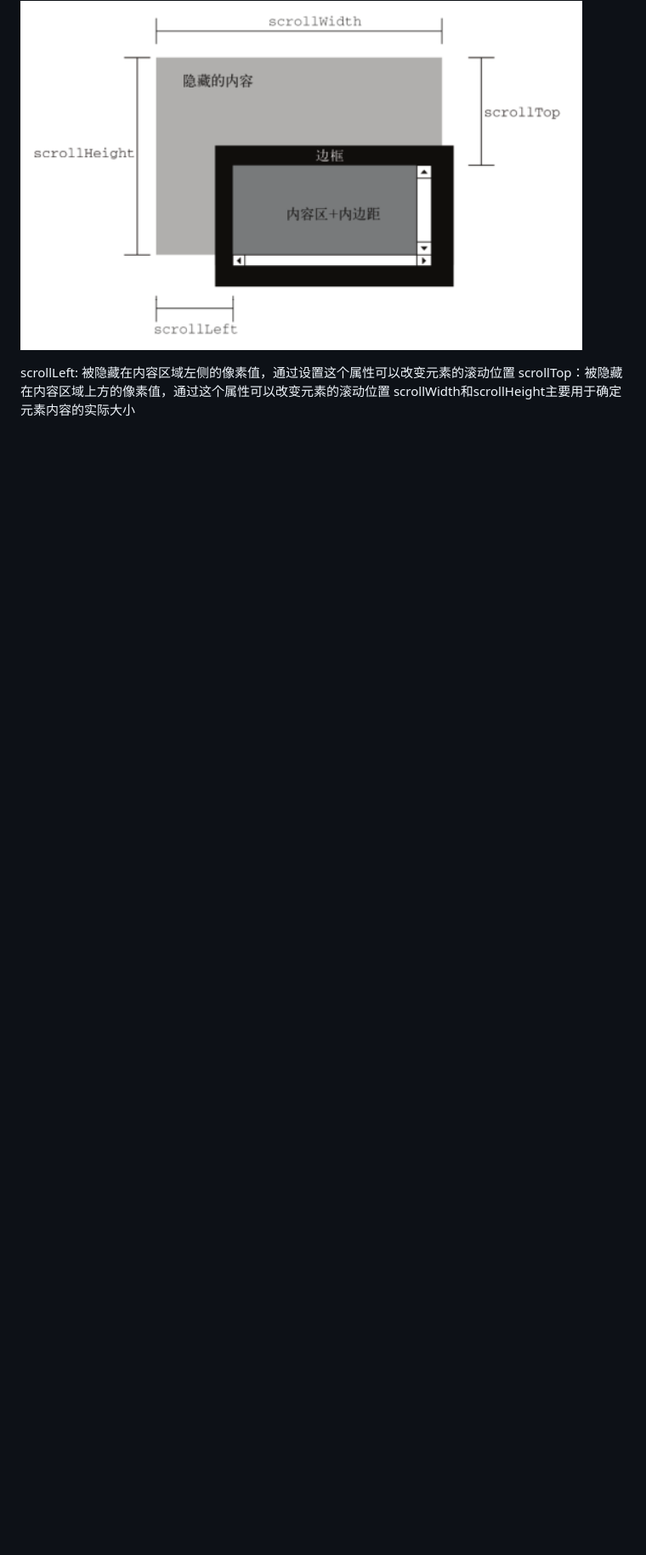
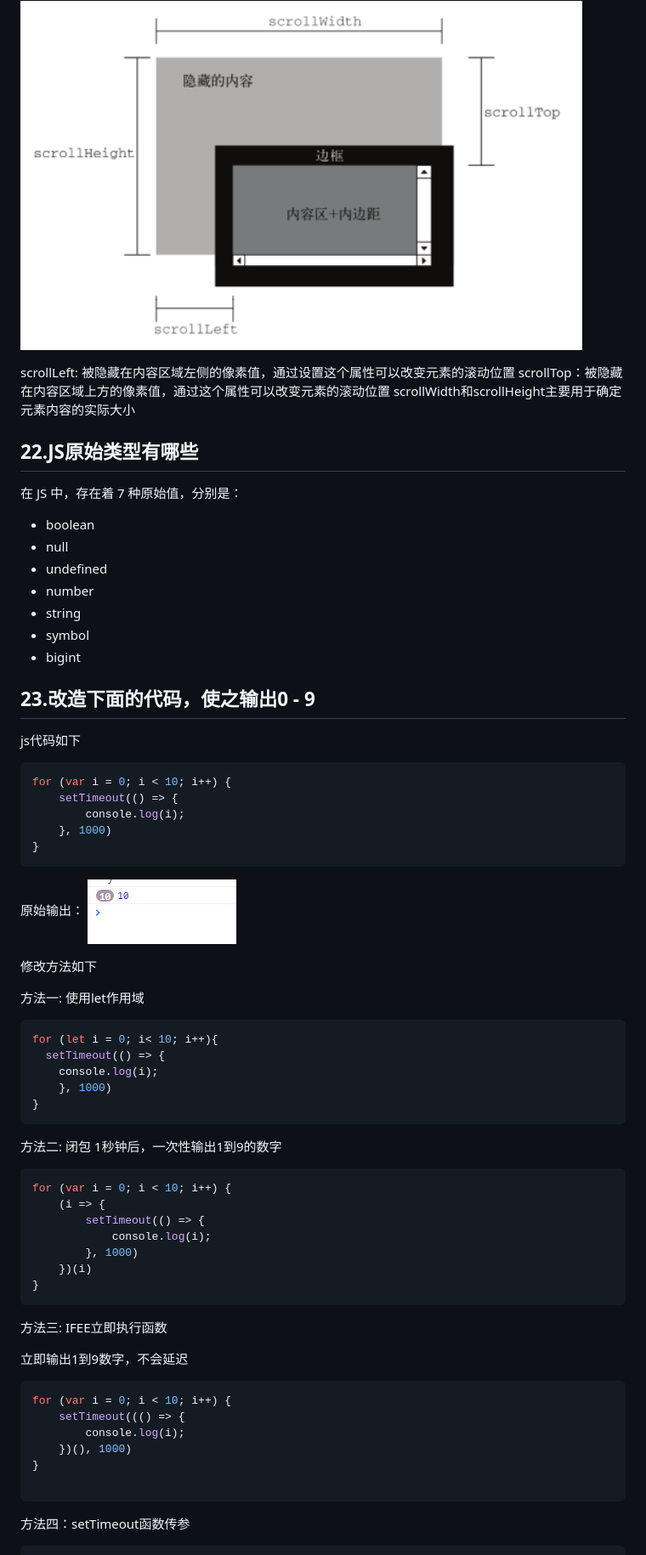
Before and after one commit to qianxunyimeng/interview, a Markdown page: js/JS面试题集锦.md, the part around the change printed below. Shown: that part at 85% size. Rendered like a GitHub page; pictures changed too: images/js-23-1.png (added); blank space fills up the shorter version.

````diff
--- a/js/JS面试题集锦.md
+++ b/js/JS面试题集锦.md
@@ -905,3 +915,66 @@ scroll指滚动，包括这个元素没显示出来的实际宽度，包括paddi
 scrollLeft: 被隐藏在内容区域左侧的像素值，通过设置这个属性可以改变元素的滚动位置
 scrollTop：被隐藏在内容区域上方的像素值，通过这个属性可以改变元素的滚动位置
 scrollWidth和scrollHeight主要用于确定元素内容的实际大小
+
+
+## 22.JS原始类型有哪些
+
+在 JS 中，存在着 7 种原始值，分别是：
+
+- boolean
+- null
+- undefined
+- number
+- string
+- symbol
+- bigint
+
+## 23.改造下面的代码，使之输出0 - 9
+js代码如下
+```js
+for (var i = 0; i < 10; i++) {
+    setTimeout(() => {
+        console.log(i);
+    }, 1000)
+}
+```
+原始输出：
+![](../images/js-23-1.png)
+
+修改方法如下
+
+方法一: 使用let作用域
+```js
+for (let i = 0; i< 10; i++){
+  setTimeout(() => {
+    console.log(i);
+    }, 1000)
+}
+```
+
+方法二: 闭包
+1秒钟后，一次性输出1到9的数字
+```js
+for (var i = 0; i < 10; i++) {
+    (i => {
+        setTimeout(() => {
+            console.log(i);
+        }, 1000)
+    })(i)
+}
+```
+
+方法三: IFEE立即执行函数
+
+立即输出1到9数字，不会延迟
+```js
+for (var i = 0; i < 10; i++) {
+    setTimeout((() => {
+        console.log(i);
+    })(), 1000)
+}
+
+```
+
+方法四：setTimeout函数传参
+
````
Also changed, not shown: other parts of js/JS面试题集锦.md (+79 -0 lines).
